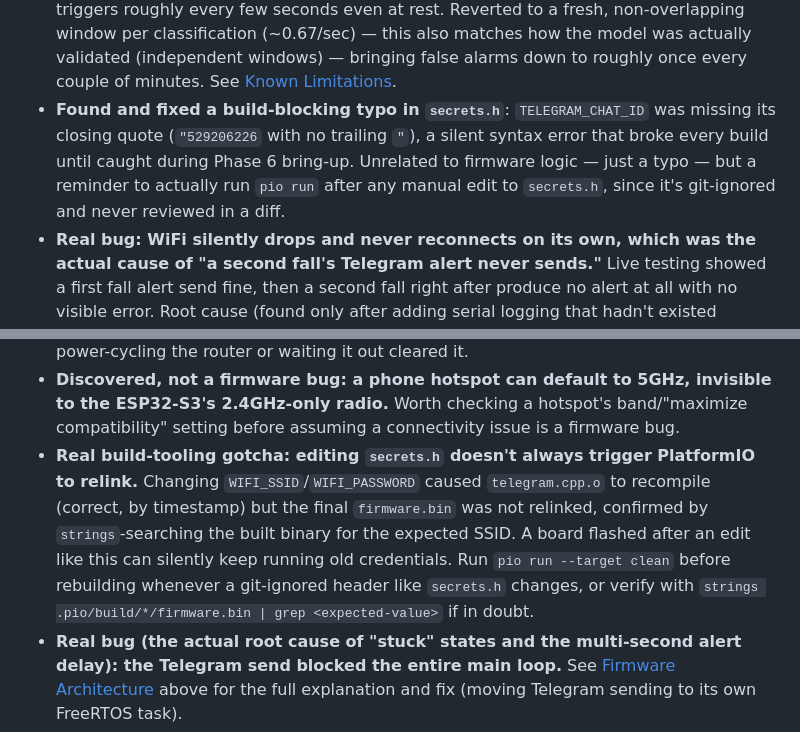
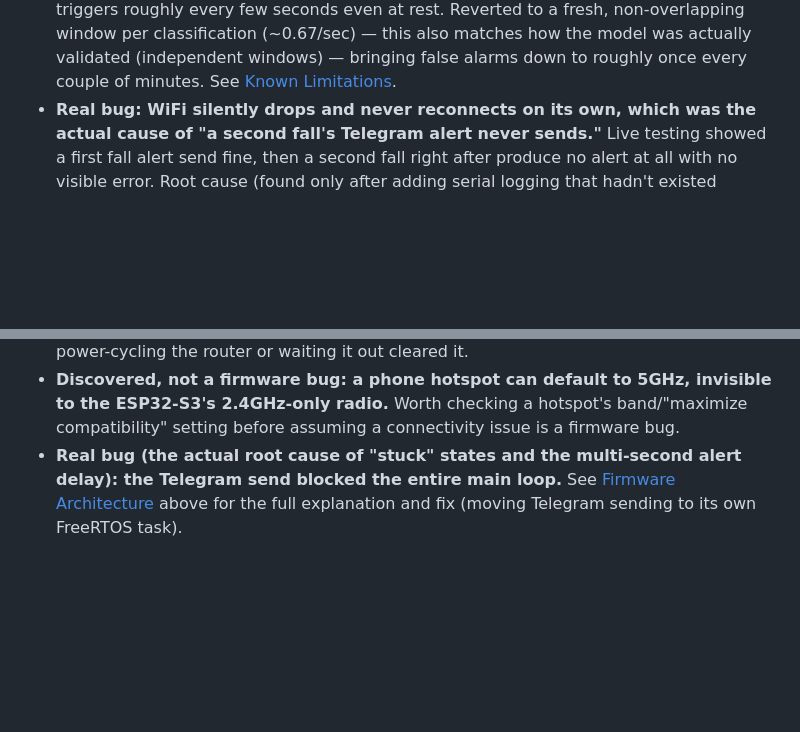
Before and after one commit to msohdy/fall-detection-physical-ai-esp32, a Markdown page: README.md, 2 parts joined by grey strips. Rendered like a GitHub page; blank space fills up the shorter version.

Commit message:
Revise README with bug fixes and feature updates

```diff
--- a/README.md
+++ b/README.md
@@ -200,7 +200,6 @@ Still open: classifier accuracy re-check on-device, end-to-end latency logged ac
 - **Window size tuned from 5 to 75 samples** after discovering the initial default (100ms at 50Hz) was far too short to characterize a fall's shape, causing heavy confusion with "dizzy." See [Training the Model](#training-the-model) for the full tuning table and the resulting known limitation.
 - **Generated model header must only be included from one `.cpp` file.** `fall_detection_model_data.h` defines `LABELS[]` and the weight/bias arrays without `extern`, so including it from more than one file causes a linker "multiple definition" error (and would otherwise silently duplicate ~160KB of flash per file that includes it). Firmware confines it to `src/model_inference.cpp`; everything else goes through `model_inference.h`, which mirrors the model's dimension macros with a `static_assert` guard so a future retrain with different dimensions fails the build instead of silently misbehaving.
 - **Classification runs on a fresh window per cycle, not a continuous sliding window.** An early firmware version classified on every new IMU sample (~50Hz sliding window) for lower latency, but combined with the model's small non-fall→fall misclassification rate (~1.2%, mostly dizzy→fall), that compounded into false ALARMED triggers roughly every few seconds even at rest. Reverted to a fresh, non-overlapping window per classification (~0.67/sec) — this also matches how the model was actually validated (independent windows) — bringing false alarms down to roughly once every couple of minutes. See [Known Limitations](#known-limitations).
-- **Found and fixed a build-blocking typo in `secrets.h`**: `TELEGRAM_CHAT_ID` was missing its closing quote (`"529206226` with no trailing `"`), a silent syntax error that broke every build until caught during Phase 6 bring-up. Unrelated to firmware logic — just a typo — but a reminder to actually run `pio run` after any manual edit to `secrets.h`, since it's git-ignored and never reviewed in a diff.
 - **Real bug: WiFi silently drops and never reconnects on its own, which was the actual cause of "a second fall's Telegram alert never sends."** Live testing showed a first fall alert send fine, then a second fall right after produce no alert at all with no visible error. Root cause (found only after adding serial logging that hadn't existed before): WiFi disconnected and stayed disconnected for 25+ seconds with zero recovery attempts, despite `WiFi.setAutoReconnect(true)`. Fixed with `WiFi.setSleep(false)` (disables ESP32 modem sleep, a known cause of exactly this) plus an active, throttled reconnect loop (`telegramTick()` in `telegram.cpp`, retrying `WiFi.begin()` at most once per 5s) called every ~20ms from the main sampling loop. Confirmed fixed end-to-end: two falls in a row now both alert successfully.
 - **Real bug: repeated failed Telegram sends risked hanging the device.** One test showed a failed send followed by the serial heartbeat itself going silent — consistent with a second back-to-back TLS handshake (a fresh `WiFiClientSecure`/`HTTPClient` per attempt) hanging rather than failing fast. Fixed by throttling retry attempts to at most once per 5 seconds instead of every ~1.5s classification cycle.
 - **State machine redesigned around a "did they get up" question — a product decision made mid-Phase-6 testing, deviation from the original single-fall-triggers-alert design.** A fall now enters a `FALLEN` state with a short ~4-second debounce (filters a single noisy frame, nothing more) before confirming. **The Telegram alert always fires once a fall is confirmed — never conditionally on whether the person seems to recover.** An earlier version of this redesign waited up to 20 seconds to decide whether to alert at all, canceling quietly (no message ever sent) if the person got up in time; this was built, tested, and explicitly rejected, since missing a real fall is worse than an occasional extra alert, and gating the alert on the same recovery-detection logic that already had a known bug (the ALARMED→RECOVERING "sit exclusion" issue noted in Phase 5) was too risky. Recovery afterward is unchanged and unlimited in time: sustained stand/dizzy/walk readings move ALARMED → RECOVERING → NORMAL and send the "Resolved" message.
@@ -210,7 +209,6 @@ Still open: classifier accuracy re-check on-device, end-to-end latency logged ac
 - **Real bug: WiFi's own reconnect logic was fighting itself, stretching a normal ~5-10s connect out to 60-90+ seconds.** Calling `WiFi.begin()` again every 5s while disconnected can abort and restart an in-progress handshake before it finishes. Fixed by raising the throttle to 15s.
 - **Discovered, not a firmware bug: a home router can temporarily rate-limit/block a device that reassociates too aggressively.** Hit this after the bug above had been live for a while — WiFi stopped connecting entirely, then started working again after enough time passed. Likely a router-side anti-flood defense. Not fixable from firmware; power-cycling the router or waiting it out cleared it.
 - **Discovered, not a firmware bug: a phone hotspot can default to 5GHz, invisible to the ESP32-S3's 2.4GHz-only radio.** Worth checking a hotspot's band/"maximize compatibility" setting before assuming a connectivity issue is a firmware bug.
-- **Real build-tooling gotcha: editing `secrets.h` doesn't always trigger PlatformIO to relink.** Changing `WIFI_SSID`/`WIFI_PASSWORD` caused `telegram.cpp.o` to recompile (correct, by timestamp) but the final `firmware.bin` was not relinked, confirmed by `strings`-searching the built binary for the expected SSID. A board flashed after an edit like this can silently keep running old credentials. Run `pio run --target clean` before rebuilding whenever a git-ignored header like `secrets.h` changes, or verify with `strings .pio/build/*/firmware.bin | grep <expected-value>` if in doubt.
 - **Real bug (the actual root cause of "stuck" states and the multi-second alert delay): the Telegram send blocked the entire main loop.** See [Firmware Architecture](#firmware-architecture) above for the full explanation and fix (moving Telegram sending to its own FreeRTOS task).
 - **Recovery criteria broadened to include "sit"** in `isRecoverySign()` (now "any non-fall reading"), reverting the Phase 5 exclusion that caused the ALARMED-stuck bug. Safe now that alerting no longer depends on recovery detection succeeding.
 - **Added a purple-flash-x3 Neopixel indicator on WiFi connect**, non-blocking, so WiFi status is visible during untethered/battery field testing without a serial monitor attached.
```
